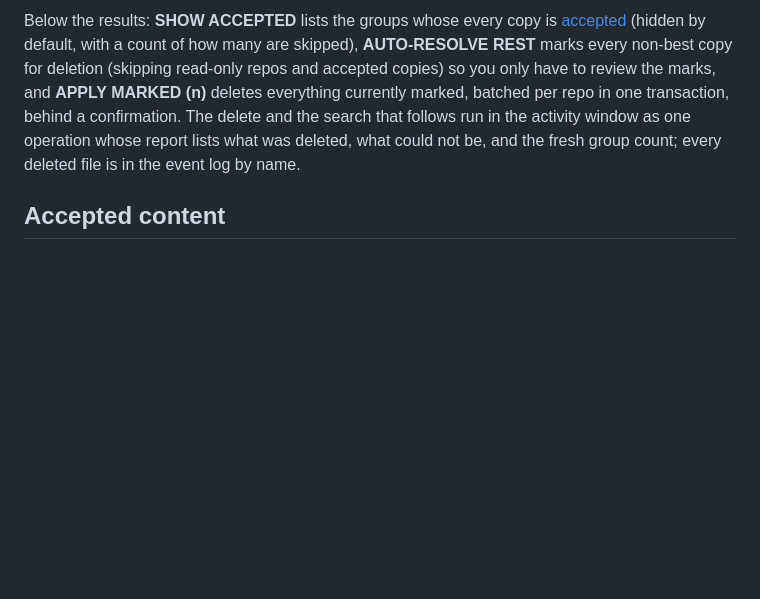
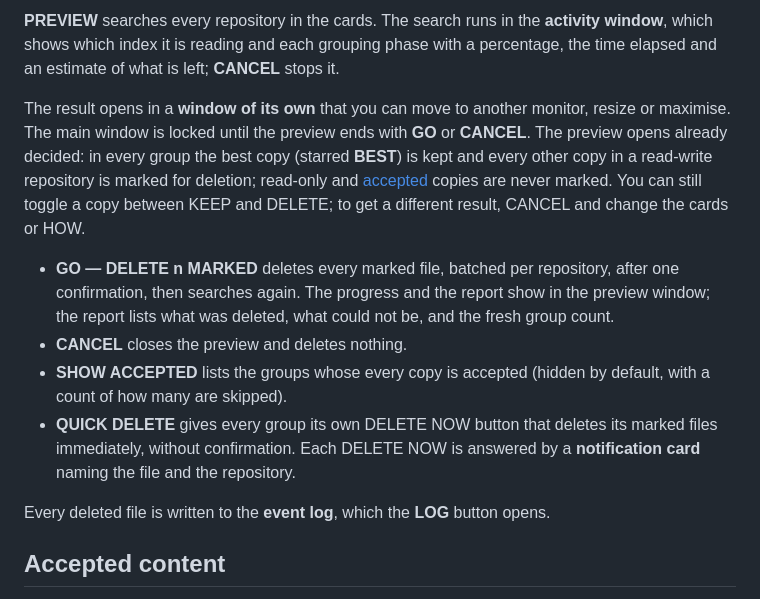
Before and after one commit to paxel/dedup-rs, a Markdown page: docs/gui/duplicates.md, the part around one of its changes. GitHub-like rendering; blank space fills up the shorter version.

```diff
--- a/docs/gui/duplicates.md
+++ b/docs/gui/duplicates.md
@@ -59,12 +44,26 @@ and the repository, and every file it removed is written to the **event log**, w
 
-Below the results: **SHOW ACCEPTED** lists the groups whose every copy is
-[accepted](#accepted-content) (hidden by default, with a count of how many are skipped),
-**AUTO-RESOLVE REST** marks every non-best copy for deletion (skipping read-only repos and
-accepted copies) so you only have to review the marks, and **APPLY MARKED (n)** deletes
-everything currently marked, batched per repo in one transaction, behind a confirmation.
-The delete and the search that follows run in the activity window as one operation whose
-report lists what was deleted, what could not be, and the fresh group count; every deleted
-file is in the event log by name.
+**PREVIEW** searches every repository in the cards. The search runs in the **activity
+window**, which shows which index it is reading and each grouping phase with a percentage,
+the time elapsed and an estimate of what is left; **CANCEL** stops it.
+
+The result opens in a **window of its own** that you can move to another monitor, resize
+or maximise. The main window is locked until the preview ends with **GO** or **CANCEL**.
+The preview opens already decided: in every group the best copy (starred **BEST**) is kept
+and every other copy in a read-write repository is marked for deletion; read-only and
+[accepted](#accepted-content) copies are never marked. You can still toggle a copy between
+KEEP and DELETE; to get a different result, CANCEL and change the cards or HOW.
+
+- **GO — DELETE n MARKED** deletes every marked file, batched per repository, after one
+  confirmation, then searches again. The progress and the report show in the preview
+  window; the report lists what was deleted, what could not be, and the fresh group count.
+- **CANCEL** closes the preview and deletes nothing.
+- **SHOW ACCEPTED** lists the groups whose every copy is accepted (hidden by default, with a
+  count of how many are skipped).
+- **QUICK DELETE** gives every group its own DELETE NOW button that deletes its marked files
+  immediately, without confirmation. Each DELETE NOW is answered by a **notification card**
+  naming the file and the repository.
+
+Every deleted file is written to the **event log**, which the **LOG** button opens.
 
 ## Accepted content
 
```
Also changed, not shown: other parts of docs/gui/duplicates.md (+19 -34 lines), README.md (+1 -1 lines), docs/gui/index.md (+1 -1 lines), docs/screenshots/duplicates_tab.png, 5 other files.
